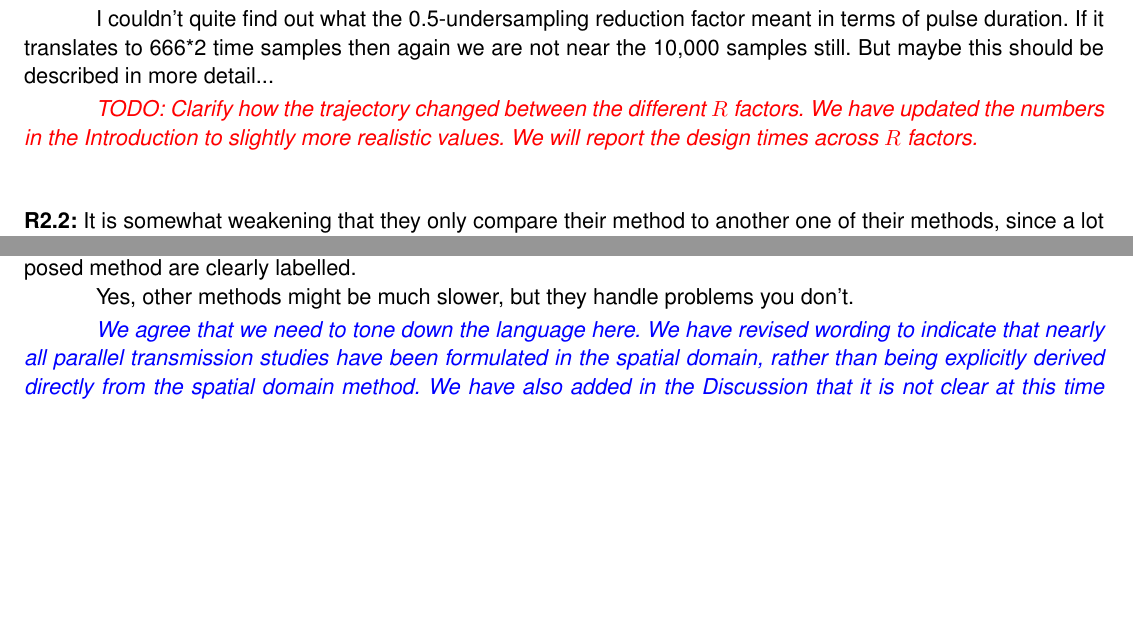
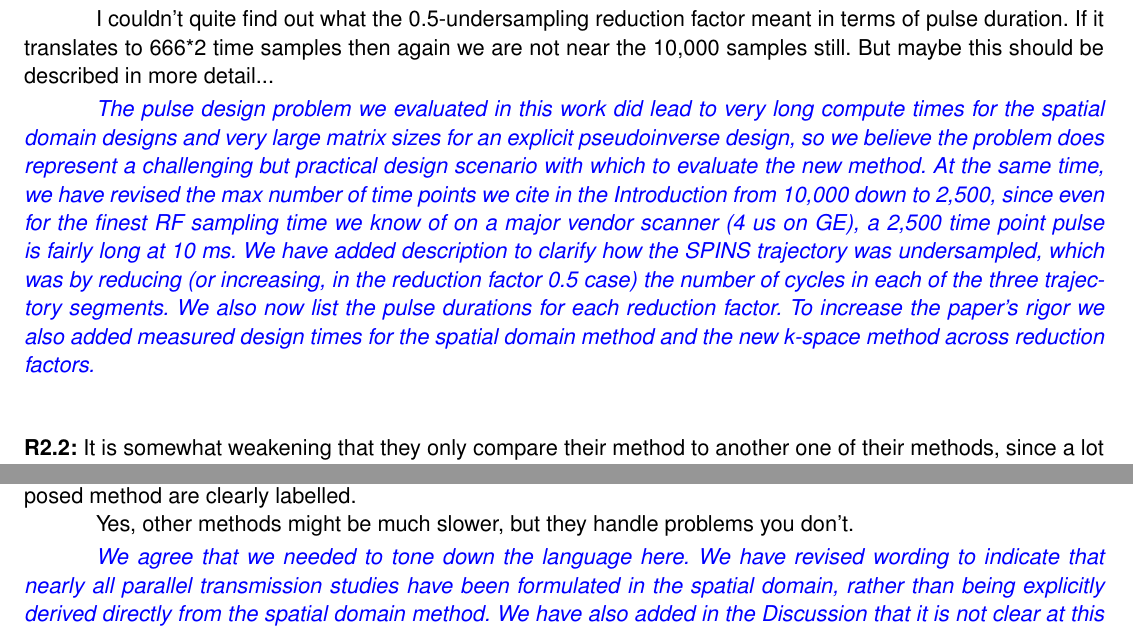
Before and after one commit to wgrissom/kpTx, a LaTeX document (Manuscript_r1/response_to_reviews.tex): two parts of page 3 of 3 before the commit and two parts of page 3 of 4 after it, joined at a grey line, cut so that both start at the same text, the shorter picture padded with empty space. Compiled offline with pdfLaTeX.

Commit message:
added k-traj figure to code, reduction factor descriptions

```diff
--- a/Manuscript_r1/response_to_reviews.tex
+++ b/Manuscript_r1/response_to_reviews.tex
@@ -276,9 +276,16 @@ I'm sure lots of pulse design will use the algorithm for other target regions (m
 
 I couldn't quite find out what the 0.5-undersampling reduction factor meant in terms of pulse duration. If it translates to 666*2 time samples then again we are not near the 10,000 samples still. But maybe this should be described in more detail...
 \\[0.2em]
-\indent{\it \textcolor{red}{TODO: Clarify how the trajectory changed between the different $R$ factors.
-We have updated the numbers in the Introduction to slightly more realistic values.
-We will report the design times across $R$ factors.}}
+\indent{\it \textcolor{blue}{The pulse design problem we evaluated in this work
+did lead to very long compute times for the spatial domain designs and very large matrix sizes for an explicit pseudoinverse design,
+so we believe the problem does represent a challenging but practical design scenario with which to evaluate the new method.
+At the same time, we have revised the max number of time points we cite in the Introduction from 10,000 down to 2,500,
+since even for the finest RF sampling time we know of on a major vendor scanner (4 us on GE), a 2,500 time point pulse is fairly long at 10 ms.
+We have added description to clarify how the SPINS trajectory was undersampled,
+which was by reducing (or increasing, in the reduction factor 0.5 case) the number of cycles in each of the three trajectory segments.
+We also now list the pulse durations for each reduction factor.
+To increase the paper's rigor we also added measured design times for the spatial domain method and the new k-space method
+across reduction factors.}}
 \\[1.2em]
 
 \noindent {\bf R2.2:} It is somewhat weakening that they only compare their method to another one of their methods, since a lot has been done since 2006.
@@ -299,7 +306,7 @@ One can accept to only witness a comparison to the 2006 method, if the limitatio
 
 Yes, other methods might be much slower, but they handle problems you don't.
 \\[0.2em]
-\indent{\it \textcolor{blue}{We agree that we need to tone down the language here. We have revised wording to indicate that nearly all parallel transmission studies have been formulated in the spatial domain, rather than being explicitly derived directly from the spatial domain method.
+\indent{\it \textcolor{blue}{We agree that we needed to tone down the language here. We have revised wording to indicate that nearly all parallel transmission studies have been formulated in the spatial domain, rather than being explicitly derived directly from the spatial domain method.
 We have also added in the Discussion that it is not clear at this time whether or how hard power or SAR constraints could be directly built in to the method,
 though the method would be compatible with parallel transmit VERSE methods.}}
 \\[1.2em]
```
Also changed, not shown: Manuscript_r1/Introduction.tex (+1 -1 lines), Manuscript_r1/Method.tex (+6 -4 lines), code/demo_kpTx_SPINS.m (+4 -6 lines).
